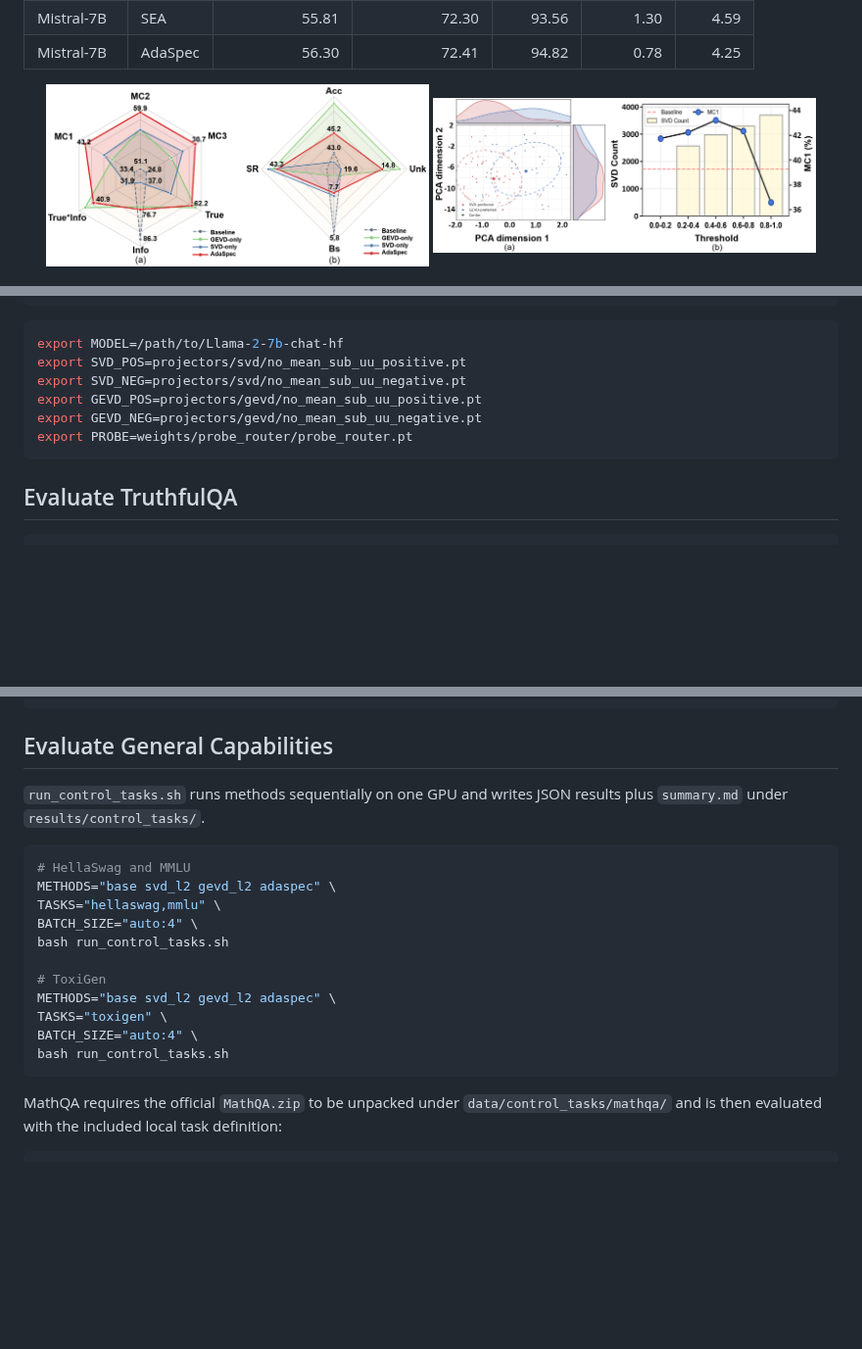
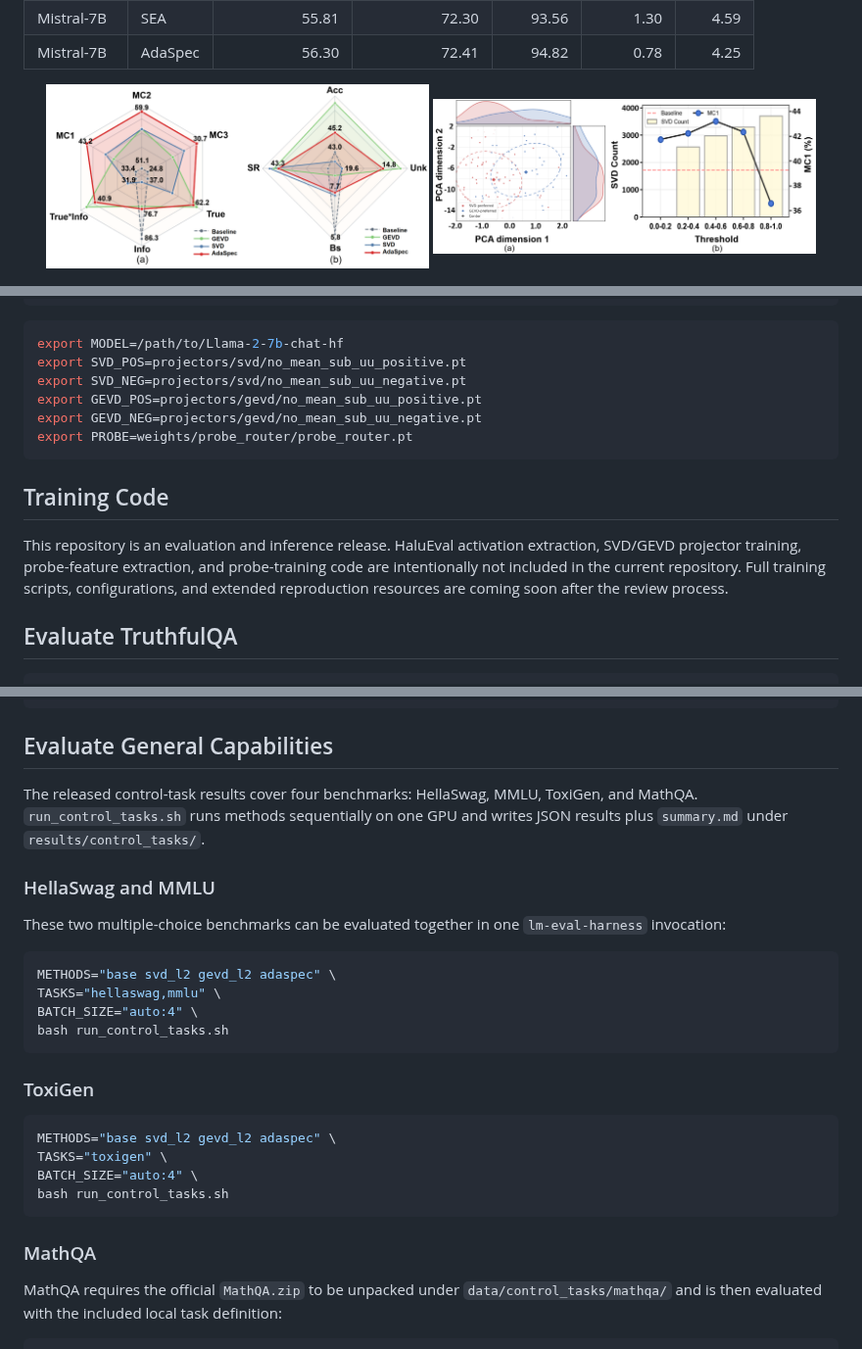
Before and after one commit to Khalil-Liu/Adaspec, a Markdown page: README.md, 3 parts joined by grey strips. Shown at 98% size. Drawn GitHub-style; pictures changed too: assets/ablation.png; blank space fills up the shorter version.

Commit message:
Clarify control-task evaluation and update ablation figure

````diff
--- a/README.md
+++ b/README.md
@@ -101,6 +101,10 @@ export GEVD_NEG=projectors/gevd/no_mean_sub_uu_negative.pt
 export PROBE=weights/probe_router/probe_router.pt
 ```
 
+## Training Code
+
+This repository is an evaluation and inference release. HaluEval activation extraction, SVD/GEVD projector training, probe-feature extraction, and probe-training code are intentionally not included in the current repository. Full training scripts, configurations, and extended reproduction resources are coming soon after the review process.
+
 ## Evaluate TruthfulQA
 
 ```bash
@@ -127,21 +131,29 @@ python bbq_eval.py \
 
 ## Evaluate General Capabilities
 
-`run_control_tasks.sh` runs methods sequentially on one GPU and writes JSON results plus `summary.md` under `results/control_tasks/`.
+The released control-task results cover four benchmarks: HellaSwag, MMLU, ToxiGen, and MathQA. `run_control_tasks.sh` runs methods sequentially on one GPU and writes JSON results plus `summary.md` under `results/control_tasks/`.
+
+### HellaSwag and MMLU
+
+These two multiple-choice benchmarks can be evaluated together in one `lm-eval-harness` invocation:
 
 ```bash
-# HellaSwag and MMLU
 METHODS="base svd_l2 gevd_l2 adaspec" \
 TASKS="hellaswag,mmlu" \
 BATCH_SIZE="auto:4" \
 bash run_control_tasks.sh
+```
 
-# ToxiGen
+### ToxiGen
+
+```bash
 METHODS="base svd_l2 gevd_l2 adaspec" \
 TASKS="toxigen" \
 BATCH_SIZE="auto:4" \
 bash run_control_tasks.sh
 ```
+
+### MathQA
 
 MathQA requires the official `MathQA.zip` to be unpacked under `data/control_tasks/mathqa/` and is then evaluated with the included local task definition:
 
````
